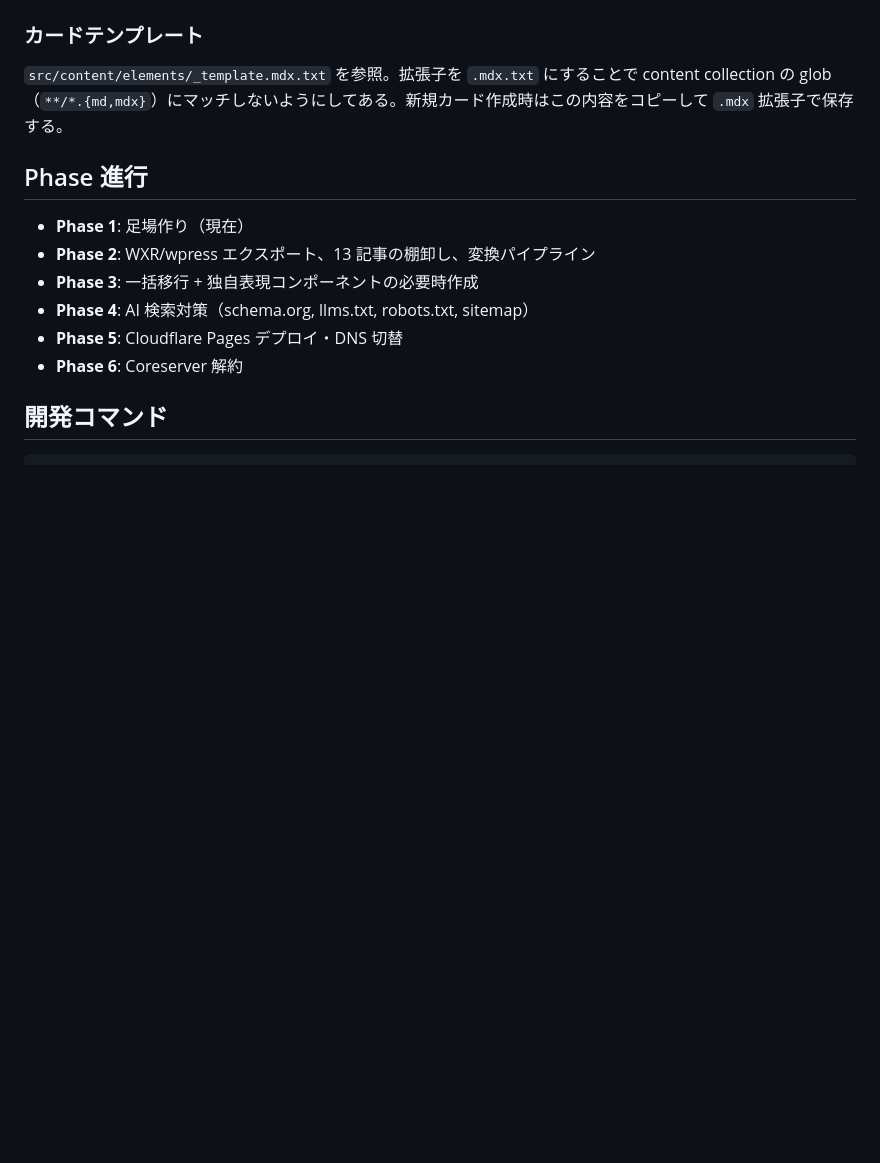
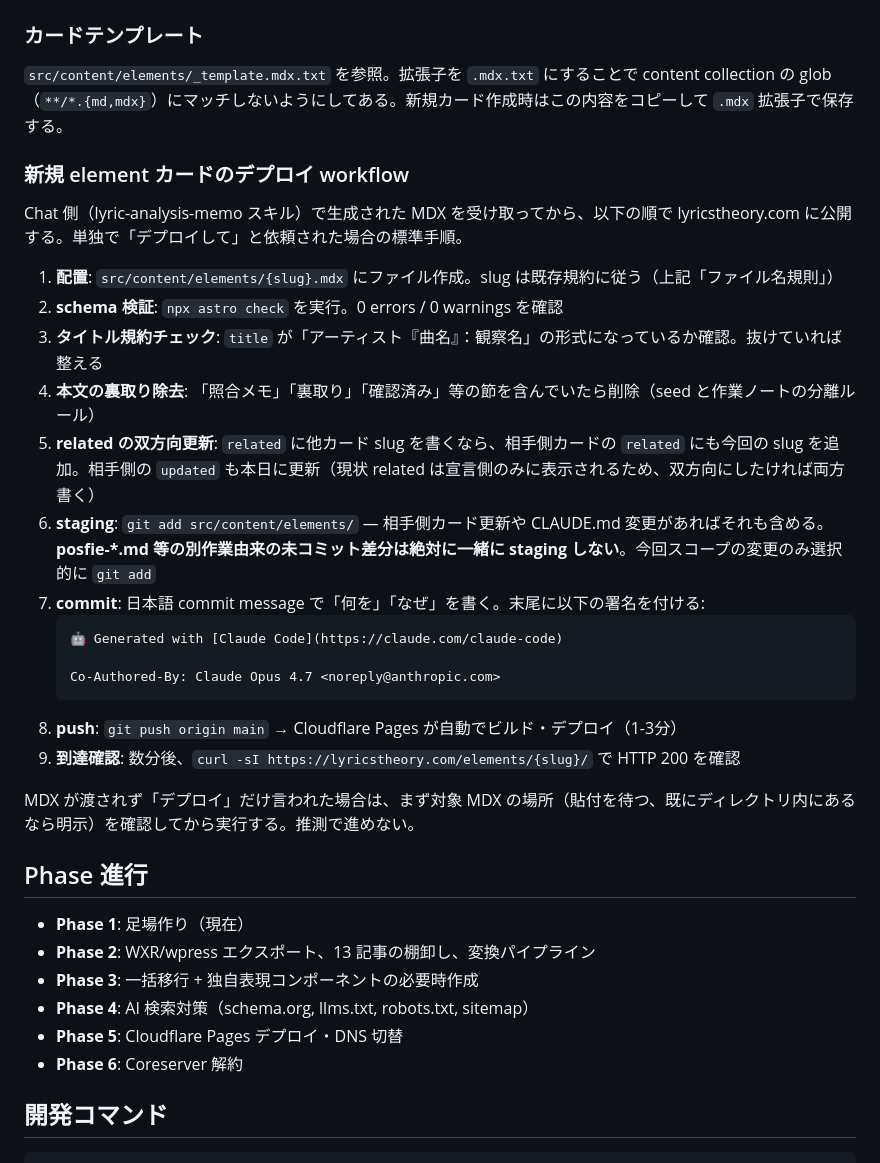
Before and after one commit to yaoki/lyricstheory-astro, a Markdown page: CLAUDE.md, the part around the change. GitHub-like rendering; blank space fills up the shorter version.

Commit message:
Add element card deploy workflow to CLAUDE.md
別セッションで「デプロイして」と依頼された際に、Claude Code が
迷わず配置→schema検証→related双方向更新→commit→push まで
実行できるよう、手順を明文化。posfie-*.md 等の別作業由来の未コミット
差分を巻き込まない選択的staging の注意も含む。critique/CLAUDE.md と
~/.claude/CLAUDE.md にもプロジェクトポインタを追加済み（別コミット外）。

🤖 Generated with [Claude Code](https://claude.com/claude-code)

Co-Authored-By: Claude Opus 4.7 <noreply@anthropic.com>

````diff
--- a/CLAUDE.md
+++ b/CLAUDE.md
@@ -92,6 +92,27 @@ seed と作業ノートの違いは成熟度ではなく「公開ルートに乗
 
 `src/content/elements/_template.mdx.txt` を参照。拡張子を `.mdx.txt` にすることで content collection の glob（`**/*.{md,mdx}`）にマッチしないようにしてある。新規カード作成時はこの内容をコピーして `.mdx` 拡張子で保存する。
 
+### 新規 element カードのデプロイ workflow
+
+Chat 側（lyric-analysis-memo スキル）で生成された MDX を受け取ってから、以下の順で lyricstheory.com に公開する。単独で「デプロイして」と依頼された場合の標準手順。
+
+1. **配置**: `src/content/elements/{slug}.mdx` にファイル作成。slug は既存規約に従う（上記「ファイル名規則」）
+2. **schema 検証**: `npx astro check` を実行。0 errors / 0 warnings を確認
+3. **タイトル規約チェック**: `title` が「アーティスト『曲名』：観察名」の形式になっているか確認。抜けていれば整える
+4. **本文の裏取り除去**: 「照合メモ」「裏取り」「確認済み」等の節を含んでいたら削除（seed と作業ノートの分離ルール）
+5. **related の双方向更新**: `related` に他カード slug を書くなら、相手側カードの `related` にも今回の slug を追加。相手側の `updated` も本日に更新（現状 related は宣言側のみに表示されるため、双方向にしたければ両方書く）
+6. **staging**: `git add src/content/elements/` — 相手側カード更新や CLAUDE.md 変更があればそれも含める。**posfie-*.md 等の別作業由来の未コミット差分は絶対に一緒に staging しない**。今回スコープの変更のみ選択的に `git add`
+7. **commit**: 日本語 commit message で「何を」「なぜ」を書く。末尾に以下の署名を付ける:
+   ```
+   🤖 Generated with [Claude Code](https://claude.com/claude-code)
+
+   Co-Authored-By: Claude Opus 4.7 <noreply@anthropic.com>
+   ```
+8. **push**: `git push origin main` → Cloudflare Pages が自動でビルド・デプロイ（1-3分）
+9. **到達確認**: 数分後、`curl -sI https://lyricstheory.com/elements/{slug}/` で HTTP 200 を確認
+
+MDX が渡されず「デプロイ」だけ言われた場合は、まず対象 MDX の場所（貼付を待つ、既にディレクトリ内にあるなら明示）を確認してから実行する。推測で進めない。
+
 ## Phase 進行
 
 - **Phase 1**: 足場作り（現在）
````
